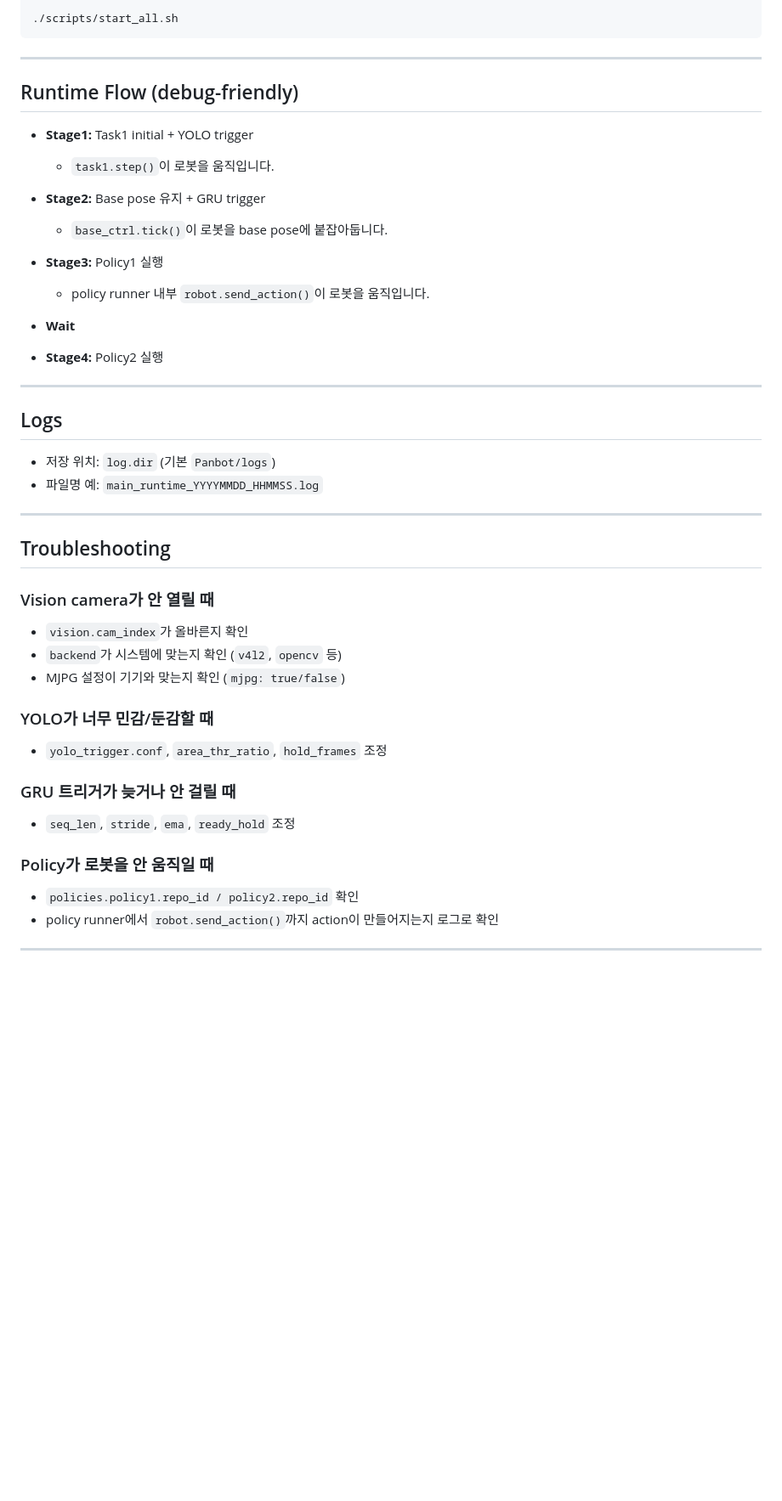
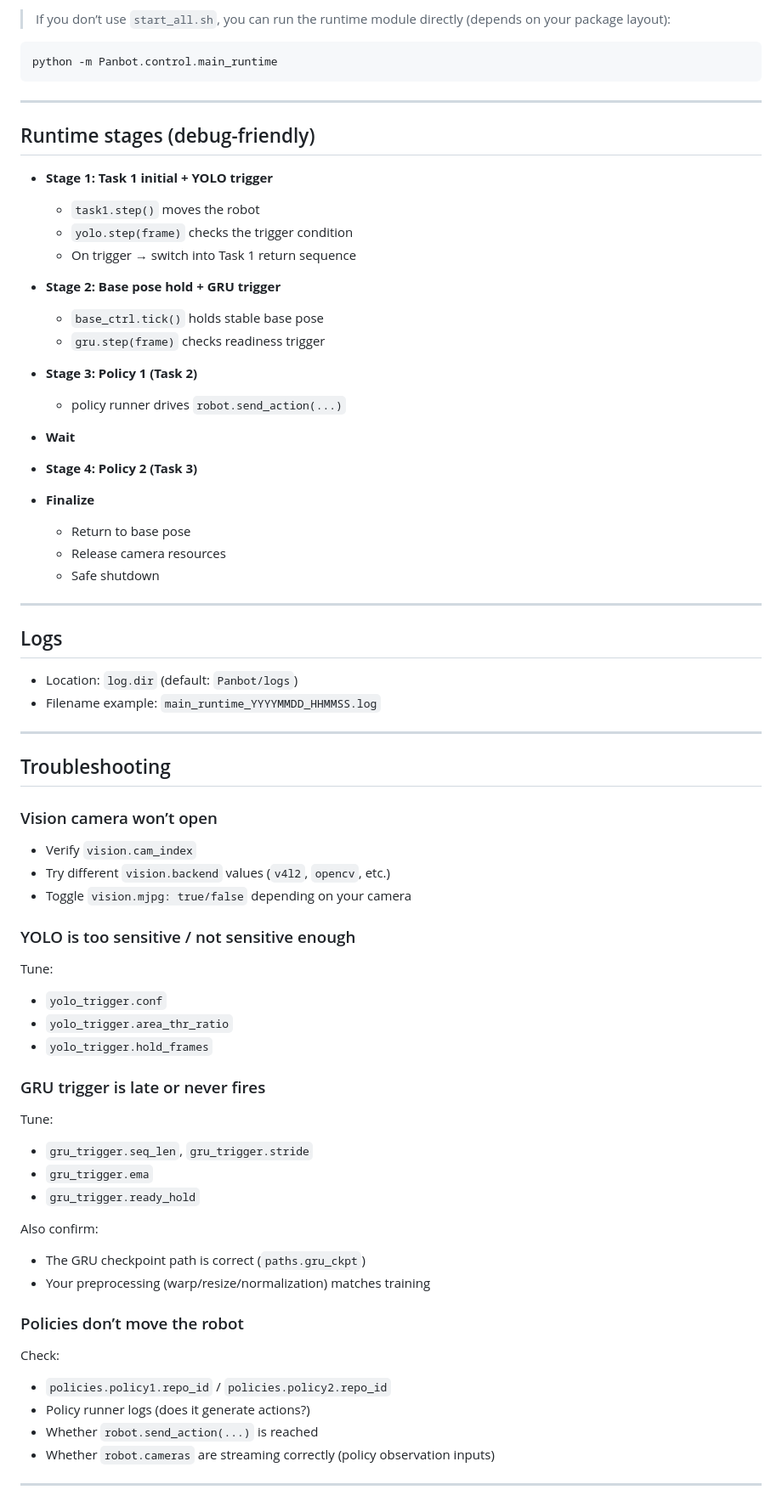
Before and after one commit to ispaik06/Panbot, a Markdown page: README.md, the part around one of its changes. Shown at 85% size. GitHub-like rendering; blank space fills up the shorter version.

````diff
--- a/README.md
+++ b/README.md
@@ -343,51 +406,70 @@ chmod +x scripts/start_all.sh
 
-./scripts/start_all.sh
+> If you don’t use `start_all.sh`, you can run the runtime module directly (depends on your package layout):
+```bash
+python -m Panbot.control.main_runtime
 ```
 
 ---
 
-## Runtime Flow (debug-friendly)
+## Runtime stages (debug-friendly)
 
-* **Stage1:** Task1 initial + YOLO trigger
+- **Stage 1: Task 1 initial + YOLO trigger**
+  - `task1.step()` moves the robot
+  - `yolo.step(frame)` checks the trigger condition
+  - On trigger → switch into Task 1 return sequence
 
-  * `task1.step()`이 로봇을 움직입니다.
-* **Stage2:** Base pose 유지 + GRU trigger
+- **Stage 2: Base pose hold + GRU trigger**
+  - `base_ctrl.tick()` holds stable base pose
+  - `gru.step(frame)` checks readiness trigger
 
-  * `base_ctrl.tick()`이 로봇을 base pose에 붙잡아둡니다.
-* **Stage3:** Policy1 실행
+- **Stage 3: Policy 1 (Task 2)**
+  - policy runner drives `robot.send_action(...)`
 
-  * policy runner 내부 `robot.send_action()`이 로봇을 움직입니다.
-* **Wait**
-* **Stage4:** Policy2 실행
+- **Wait**
+
+- **Stage 4: Policy 2 (Task 3)**
+
+- **Finalize**
+  - Return to base pose
+  - Release camera resources
+  - Safe shutdown
 
 ---
 
 ## Logs
-
-* 저장 위치: `log.dir` (기본 `Panbot/logs`)
-* 파일명 예: `main_runtime_YYYYMMDD_HHMMSS.log`
+- Location: `log.dir` (default: `Panbot/logs`)
+- Filename example: `main_runtime_YYYYMMDD_HHMMSS.log`
 
 ---
 
 ## Troubleshooting
 
-### Vision camera가 안 열릴 때
+### Vision camera won’t open
+- Verify `vision.cam_index`
+- Try different `vision.backend` values (`v4l2`, `opencv`, etc.)
+- Toggle `vision.mjpg: true/false` depending on your camera
 
-* `vision.cam_index`가 올바른지 확인
-* `backend`가 시스템에 맞는지 확인 (`v4l2`, `opencv` 등)
-* MJPG 설정이 기기와 맞는지 확인 (`mjpg: true/false`)
+### YOLO is too sensitive / not sensitive enough
+Tune:
+- `yolo_trigger.conf`
+- `yolo_trigger.area_thr_ratio`
+- `yolo_trigger.hold_frames`
 
-### YOLO가 너무 민감/둔감할 때
+### GRU trigger is late or never fires
+Tune:
+- `gru_trigger.seq_len`, `gru_trigger.stride`
+- `gru_trigger.ema`
+- `gru_trigger.ready_hold`
 
-* `yolo_trigger.conf`, `area_thr_ratio`, `hold_frames` 조정
+Also confirm:
+- The GRU checkpoint path is correct (`paths.gru_ckpt`)
+- Your preprocessing (warp/resize/normalization) matches training
 
-### GRU 트리거가 늦거나 안 걸릴 때
-
-* `seq_len`, `stride`, `ema`, `ready_hold` 조정
-
-### Policy가 로봇을 안 움직일 때
-
-* `policies.policy1.repo_id / policy2.repo_id` 확인
-* policy runner에서 `robot.send_action()`까지 action이 만들어지는지 로그로 확인
+### Policies don’t move the robot
+Check:
+- `policies.policy1.repo_id` / `policies.policy2.repo_id`
+- Policy runner logs (does it generate actions?)
+- Whether `robot.send_action(...)` is reached
+- Whether `robot.cameras` are streaming correctly (policy observation inputs)
 
 ---
````
Also changed, not shown: other parts of README.md (+239 -164 lines).
